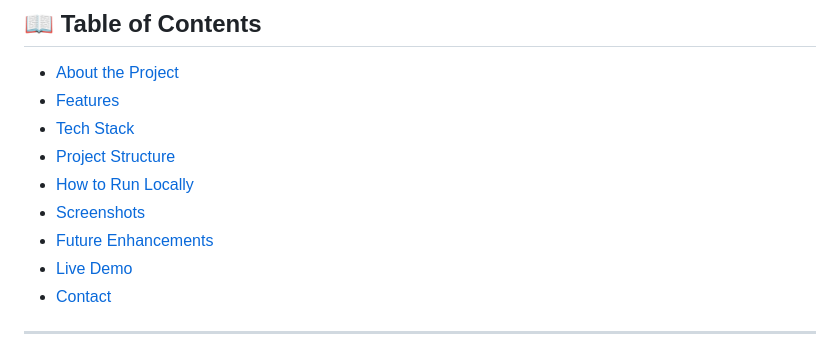
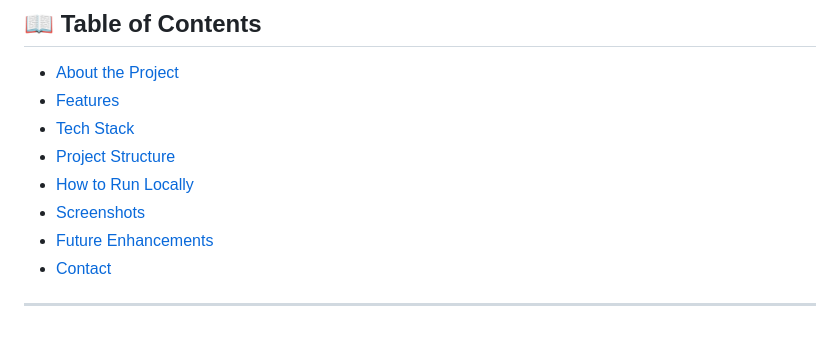
Before and after one commit to hemanthrc09/MYPORTIFOLIO, a Markdown page: README.md, the part around the change. Rendered like a GitHub page.

```diff
--- a/README.md
+++ b/README.md
@@ -14,7 +14,6 @@ It is built using **HTML, CSS, and JavaScript** with a focus on clean design, re
 - [How to Run Locally](#how-to-run-locally)
 - [Screenshots](#screenshots)
 - [Future Enhancements](#future-enhancements)
-- [Live Demo](#live-demo)
 - [Contact](#contact)
 
 ---
```
